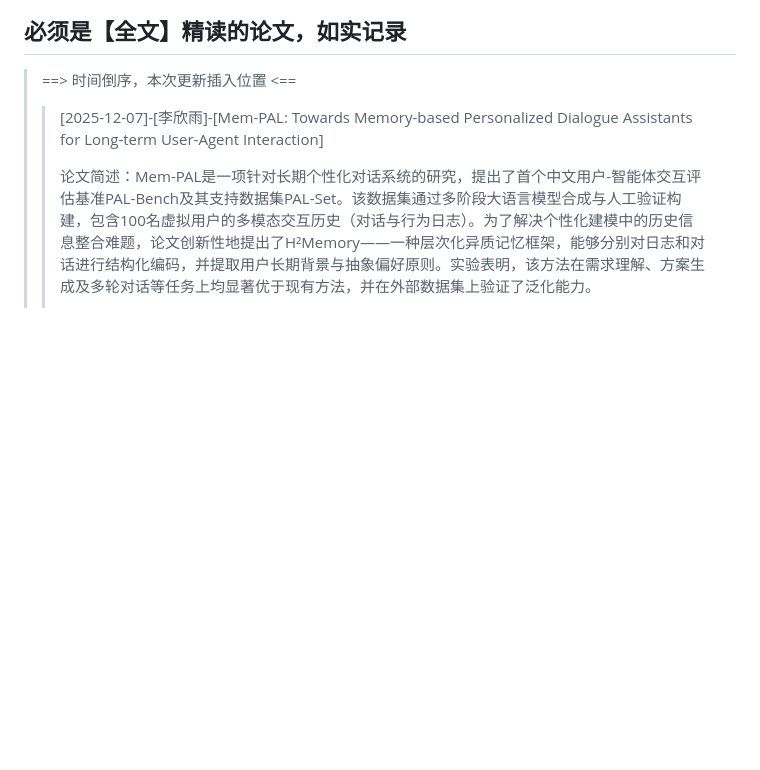
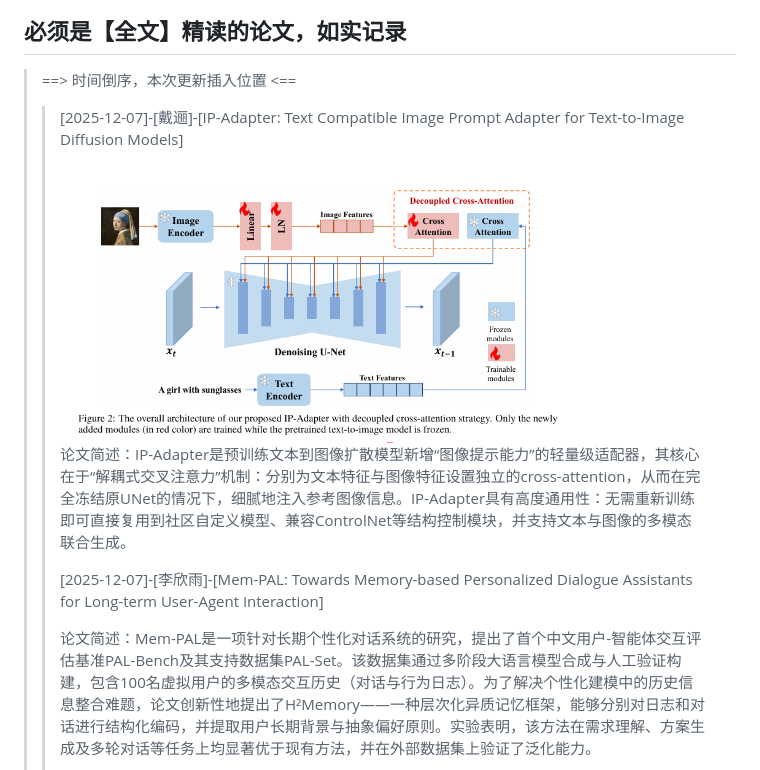
Before and after one commit to ReadingPapers/Report, a Markdown page: 每周精读打卡.md, the part around the change. GitHub-like rendering; pictures changed too: Images/IPadapter.PNG (added); blank space fills up the shorter version.

```diff
--- a/每周精读打卡.md
+++ b/每周精读打卡.md
@@ -23,6 +23,12 @@
 
 > ==> 时间倒序，本次更新插入位置 <==
 >
+> >[2025-12-07]-[戴逦]-[IP-Adapter: Text Compatible Image Prompt Adapter for Text-to-Image Diffusion Models]
+> >
+> ><img width="512" height="512" alt="image" src="https://github.com/ReadingPapers/Report/blob/main/Images/IPadapter.PNG" />
+> >
+> >论文简述：IP-Adapter是预训练文本到图像扩散模型新增“图像提示能力”的轻量级适配器，其核心在于“解耦式交叉注意力”机制：分别为文本特征与图像特征设置独立的cross-attention，从而在完全冻结原UNet的情况下，细腻地注入参考图像信息。IP-Adapter具有高度通用性：无需重新训练即可直接复用到社区自定义模型、兼容ControlNet等结构控制模块，并支持文本与图像的多模态联合生成。
+> >
 > >[2025-12-07]-[李欣雨]-[Mem-PAL: Towards Memory-based Personalized Dialogue Assistants for Long-term User-Agent Interaction]
 > >
 > >论文简述：Mem-PAL是一项针对长期个性化对话系统的研究，提出了首个中文用户-智能体交互评估基准PAL-Bench及其支持数据集PAL-Set。该数据集通过多阶段大语言模型合成与人工验证构建，包含100名虚拟用户的多模态交互历史（对话与行为日志）。为了解决个性化建模中的历史信息整合难题，论文创新性地提出了H²Memory——一种层次化异质记忆框架，能够分别对日志和对话进行结构化编码，并提取用户长期背景与抽象偏好原则。实验表明，该方法在需求理解、方案生成及多轮对话等任务上均显著优于现有方法，并在外部数据集上验证了泛化能力。
```
